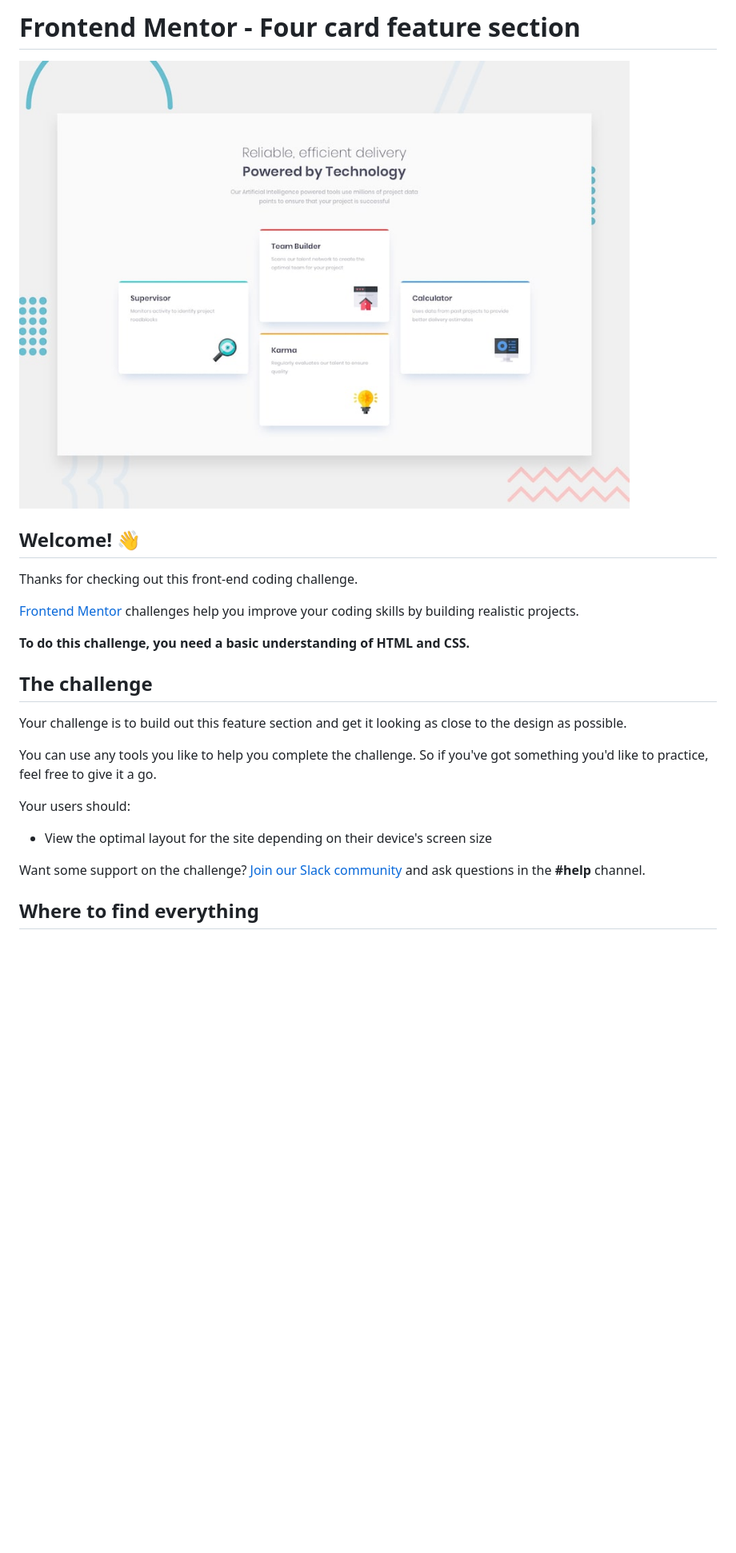
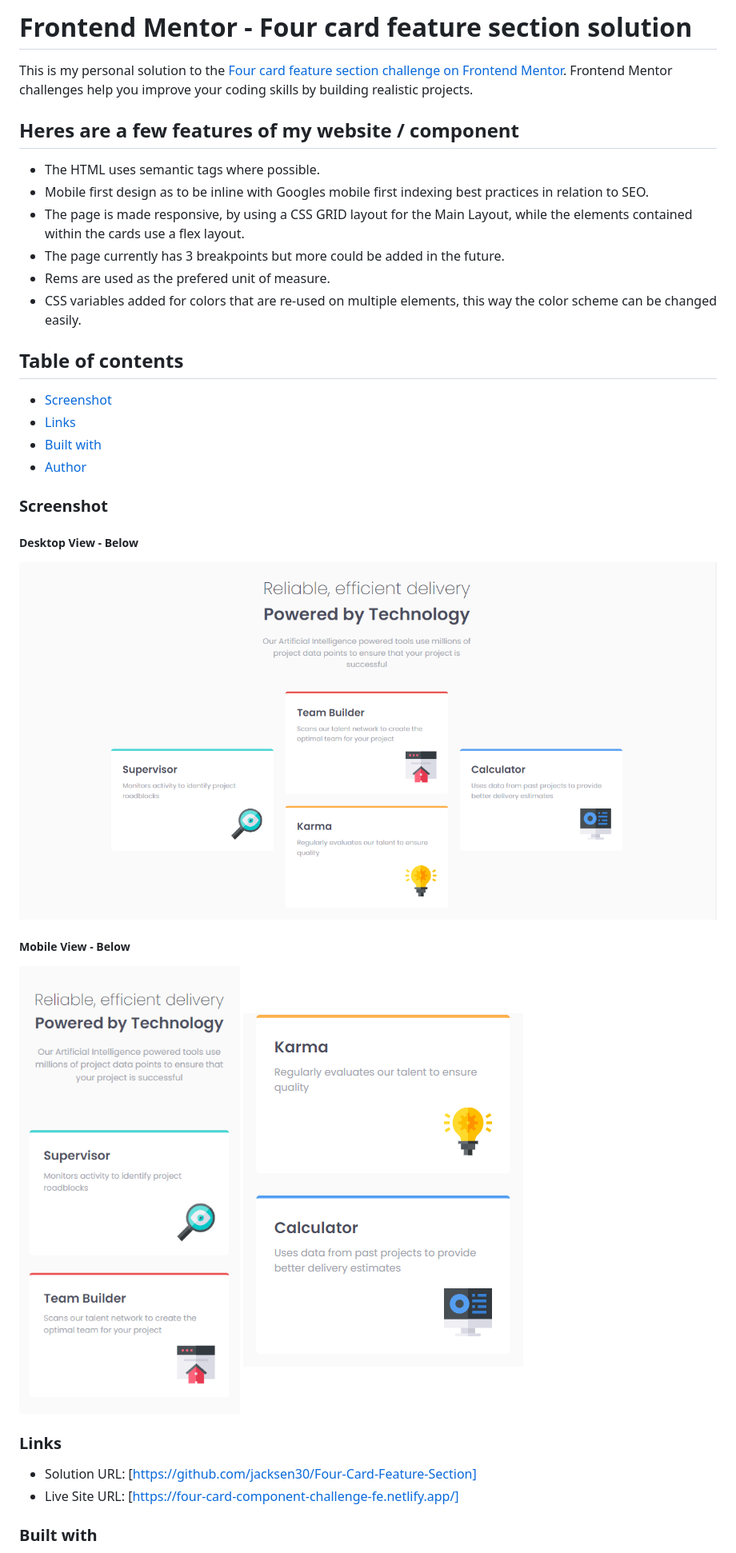
Before and after one commit to jacksen30/Four-Card-Feature-Section, a Markdown page: README.md, the part around the change printed below. Shown: that part at 80% size. Drawn GitHub-style; pictures changed too: images/desktop-view.png (added), images/mobile-view-p1.png (added), images/mobile-view-p2.png (added); blank space fills up the shorter version.

Commit message:
Update README.md, add images showing my soluion at viewport widths of 375px and 1440px

```diff
--- a/README.md
+++ b/README.md
@@ -1,26 +1,37 @@
-# Frontend Mentor - Four card feature section
+# Frontend Mentor - Four card feature section solution
 
-![Design preview for the Four card feature section coding challenge](./design/desktop-preview.jpg)
+This is my personal solution to the [Four card feature section challenge on Frontend Mentor](https://www.frontendmentor.io/challenges/four-card-feature-section-weK1eFYK). Frontend Mentor challenges help you improve your coding skills by building realistic projects.
 
-## Welcome! 👋
+## Heres are a few features of my website / component
 
-Thanks for checking out this front-end coding challenge.
+* The HTML uses semantic tags where possible.
+* Mobile first design as to be inline with Googles mobile first indexing best practices in relation to SEO.
+* The page is made responsive, by using a CSS GRID layout for the Main Layout, while the elements contained within the cards use a flex layout.
+* The page currently has 3 breakpoints but more could be added in the future.
+* Rems are used as the prefered unit of measure.
+* CSS variables added for colors that are re-used on multiple elements, this way the color scheme can be changed easily.
 
-[Frontend Mentor](https://www.frontendmentor.io) challenges help you improve your coding skills by building realistic projects.
 
-**To do this challenge, you need a basic understanding of HTML and CSS.**
+## Table of contents
 
-## The challenge
+  - [Screenshot](#screenshot)
+  - [Links](#links)
+  - [Built with](#built-with)
+  - [Author](#author)
 
-Your challenge is to build out this feature section and get it looking as close to the design as possible.
+### Screenshot
+##### Desktop View - Below
+![Desktop Screenshot](./images/desktop-view.png)
 
-You can use any tools you like to help you complete the challenge. So if you've got something you'd like to practice, feel free to give it a go.
+##### Mobile View - Below
+![Mobile Screenshot](./images/mobile-view-p1.png)
+![Mobile Screenshot](./images/mobile-view-p2.png)
 
-Your users should:
 
-- View the optimal layout for the site depending on their device's screen size
+### Links
 
-Want some support on the challenge? [Join our Slack community](https://www.frontendmentor.io/slack) and ask questions in the **#help** channel.
+- Solution URL: [https://github.com/jacksen30/Four-Card-Feature-Section]
+- Live Site URL: [https://four-card-component-challenge-fe.netlify.app/]
 
-## Where to find everything
+### Built with
 
```
Also changed, not shown: other parts of README.md (+7 -63 lines), README-template.md (deleted, +0 -110 lines).
